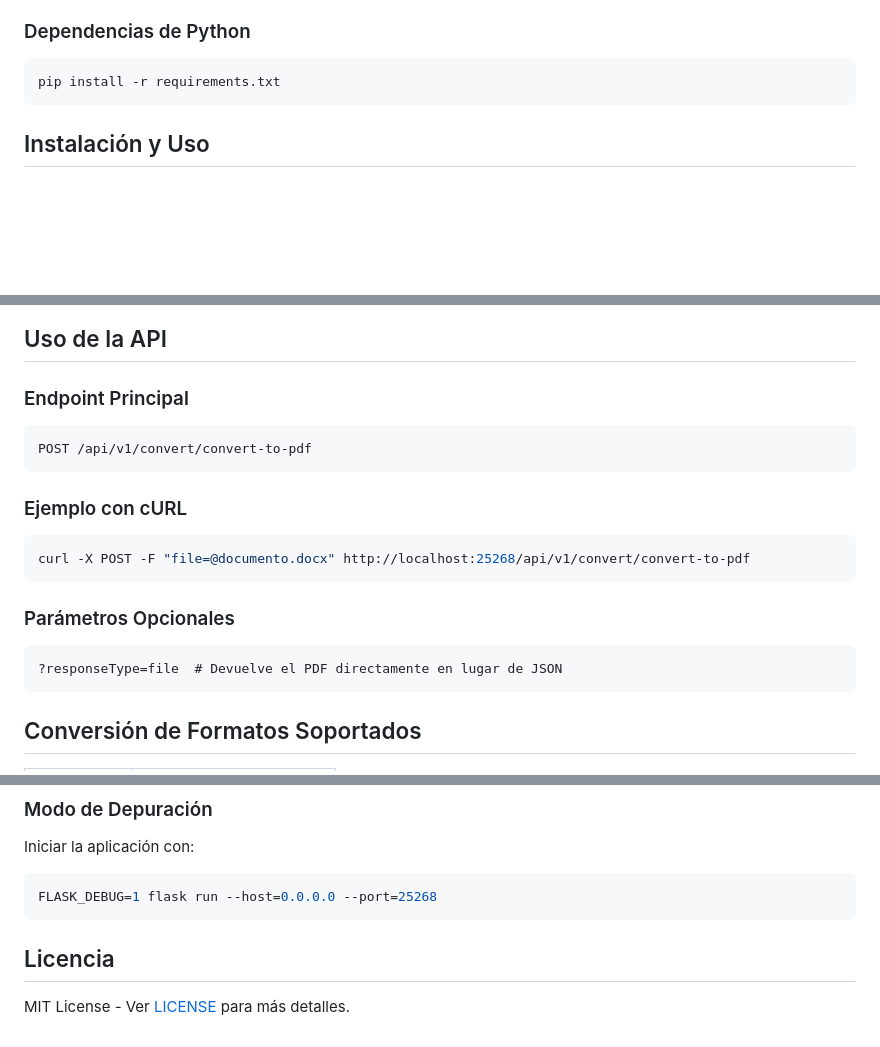
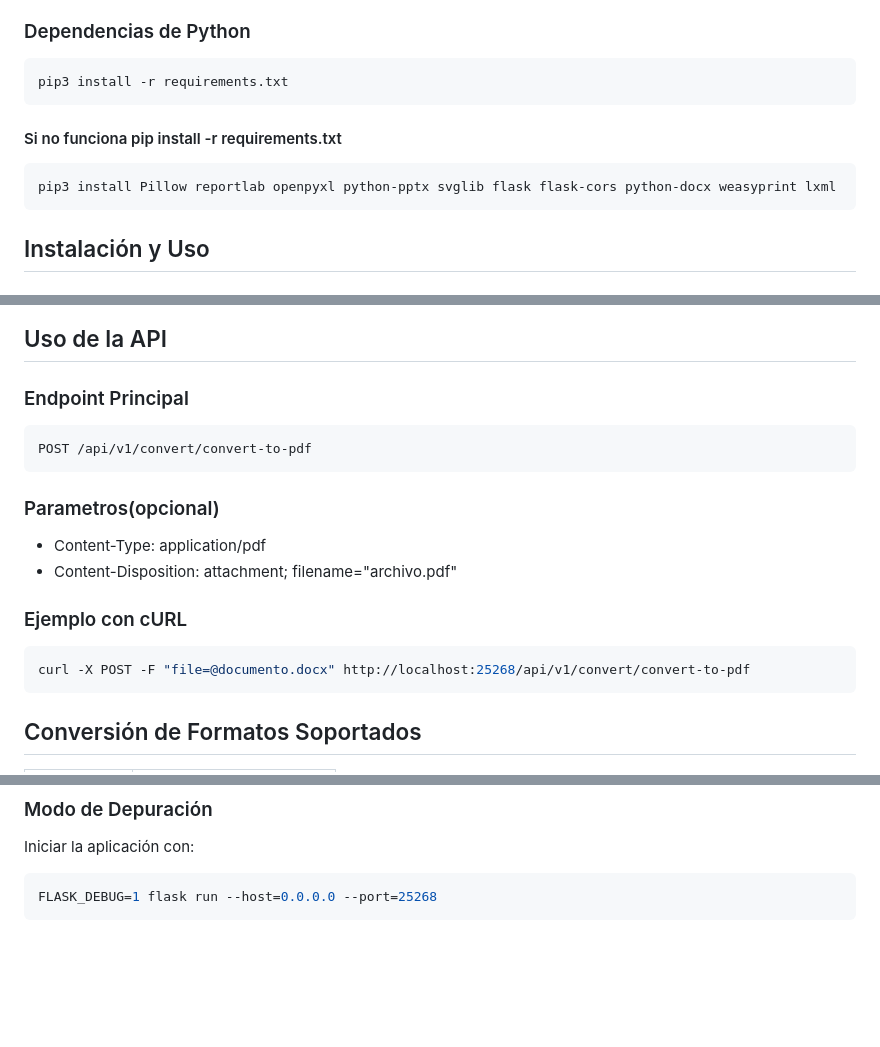
Before and after one commit to cc-santiago-alvarez/pdf-converter, a Markdown page: README.md, 3 parts joined by grey strips. Rendered like a GitHub page; blank space fills up the shorter version.

Commit message:
feat: se modifica el README.md

````diff
--- a/README.md
+++ b/README.md
@@ -36,7 +36,11 @@ brew install cairo pango gdk-pixbuf libffi libxml2 libxslt jpeg
 ### Dependencias de Python
 
 ```bash
-pip install -r requirements.txt
+pip3 install -r requirements.txt
+```
+#### Si no funciona pip install -r requirements.txt
+```bash
+pip3 install Pillow reportlab openpyxl python-pptx svglib flask flask-cors python-docx weasyprint lxml
 ```
 
 ## Instalación y Uso
@@ -107,16 +111,16 @@ salvarsa-pdf-converter/
 POST /api/v1/convert/convert-to-pdf
 ```
 
+### Parametros(opcional)
+
+   - Content-Type: application/pdf
+   - Content-Disposition: attachment; filename="archivo.pdf"
+
+
 ### Ejemplo con cURL
 
 ```bash
 curl -X POST -F "file=@documento.docx" http://localhost:25268/api/v1/convert/convert-to-pdf
-```
-
-### Parámetros Opcionales
-
-```http
-?responseType=file  # Devuelve el PDF directamente en lugar de JSON
 ```
 
 ## Conversión de Formatos Soportados
@@ -156,7 +160,3 @@ Iniciar la aplicación con:
 ```bash
 FLASK_DEBUG=1 flask run --host=0.0.0.0 --port=25268
 ```
-
-## Licencia
-
-MIT License - Ver [LICENSE](LICENSE) para más detalles.
````
